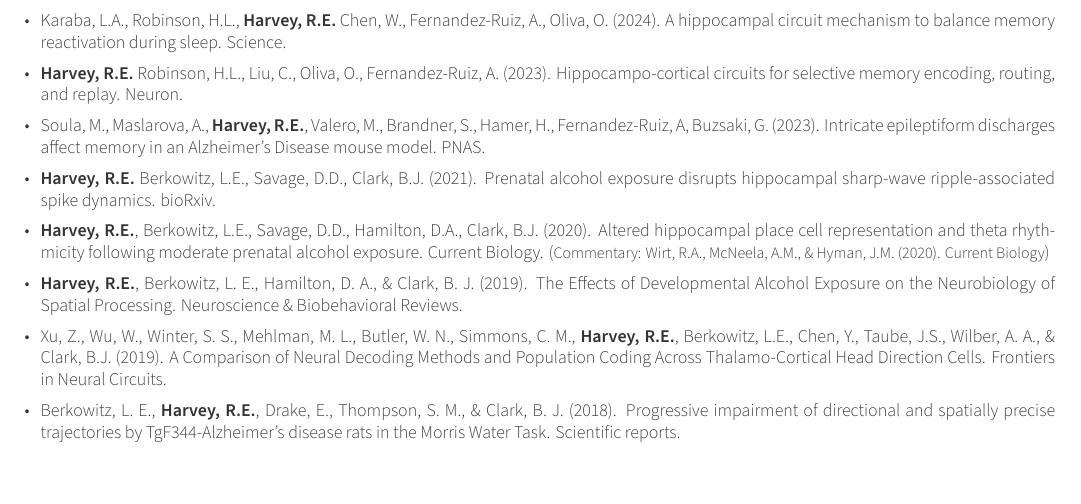
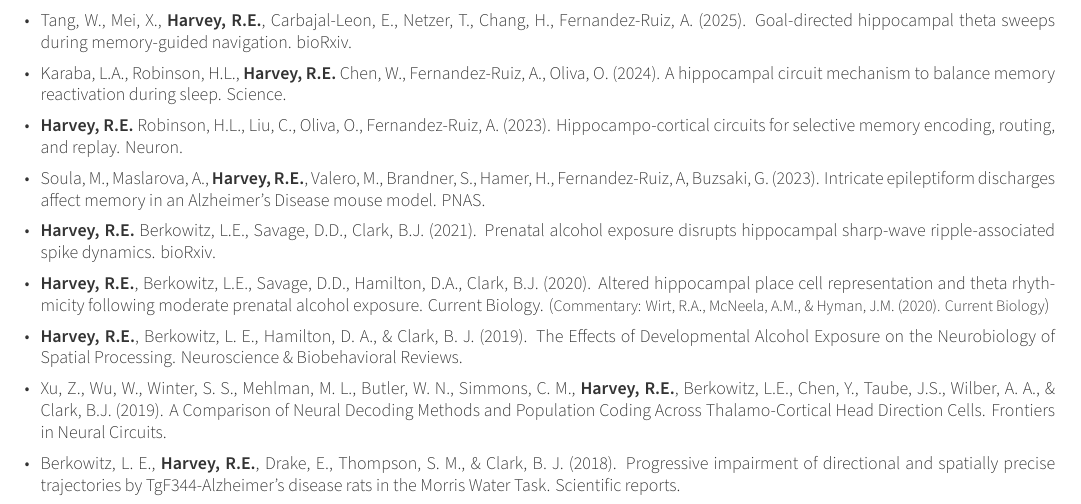
Before and after one commit to ryanharvey1/CV, a LaTeX CV (cv_neuro_ai.tex, which reads cv/publications.tex): part of page 2 of 4, cut at the place of the change. Compiled offline with XeLaTeX.

Commit message:
update papers

```diff
--- a/cv/publications.tex
+++ b/cv/publications.tex
@@ -24,6 +24,7 @@
     {
       \begin{cvitems} % Description(s) bullet points
       \setlength\itemsep{0.5em}
+            \item {\href{ https://doi.org/10.1101/2025.08.26.672489}{Tang, W., Mei, X., \textbf{Harvey, R.E.}, Carbajal-Leon, E., Netzer, T., Chang, H., Fernandez-Ruiz, A.  (2025). Goal-directed hippocampal theta sweeps during memory-guided navigation. bioRxiv.}}
             \item {\href{https://doi.org/10.1126/science.ado5708}{Karaba, L.A., Robinson, H.L., \textbf{Harvey, R.E.}  Chen, W., Fernandez-Ruiz, A., Oliva, O.  (2024). A hippocampal circuit mechanism to balance memory reactivation during sleep. Science.}}
             \item {\href{https://doi.org/10.1016/j.neuron.2023.04.015}{\textbf{Harvey, R.E.} Robinson, H.L., Liu, C., Oliva, O., Fernandez-Ruiz, A. (2023). Hippocampo-cortical circuits for selective memory encoding, routing, and replay. Neuron.}}
             \item {\href{https://doi.org/10.1073/pnas.2302676120 }{Soula, M., Maslarova, A., \textbf{Harvey, R.E.}, Valero, M., Brandner, S., Hamer, H., Fernandez-Ruiz, A, Buzsaki, G. (2023). Intricate epileptiform discharges affect memory in an Alzheimer's Disease mouse model. PNAS.}}
```
